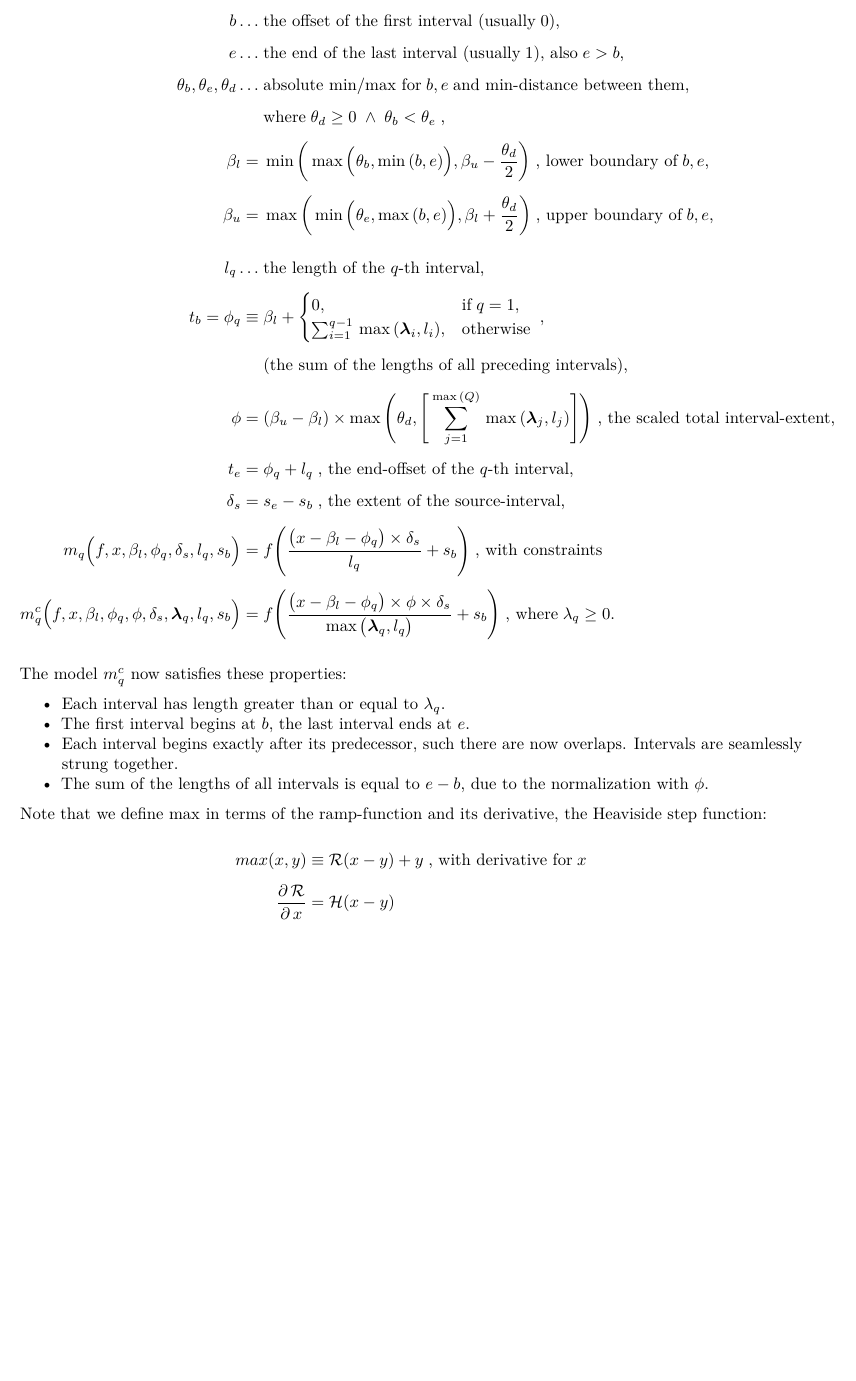
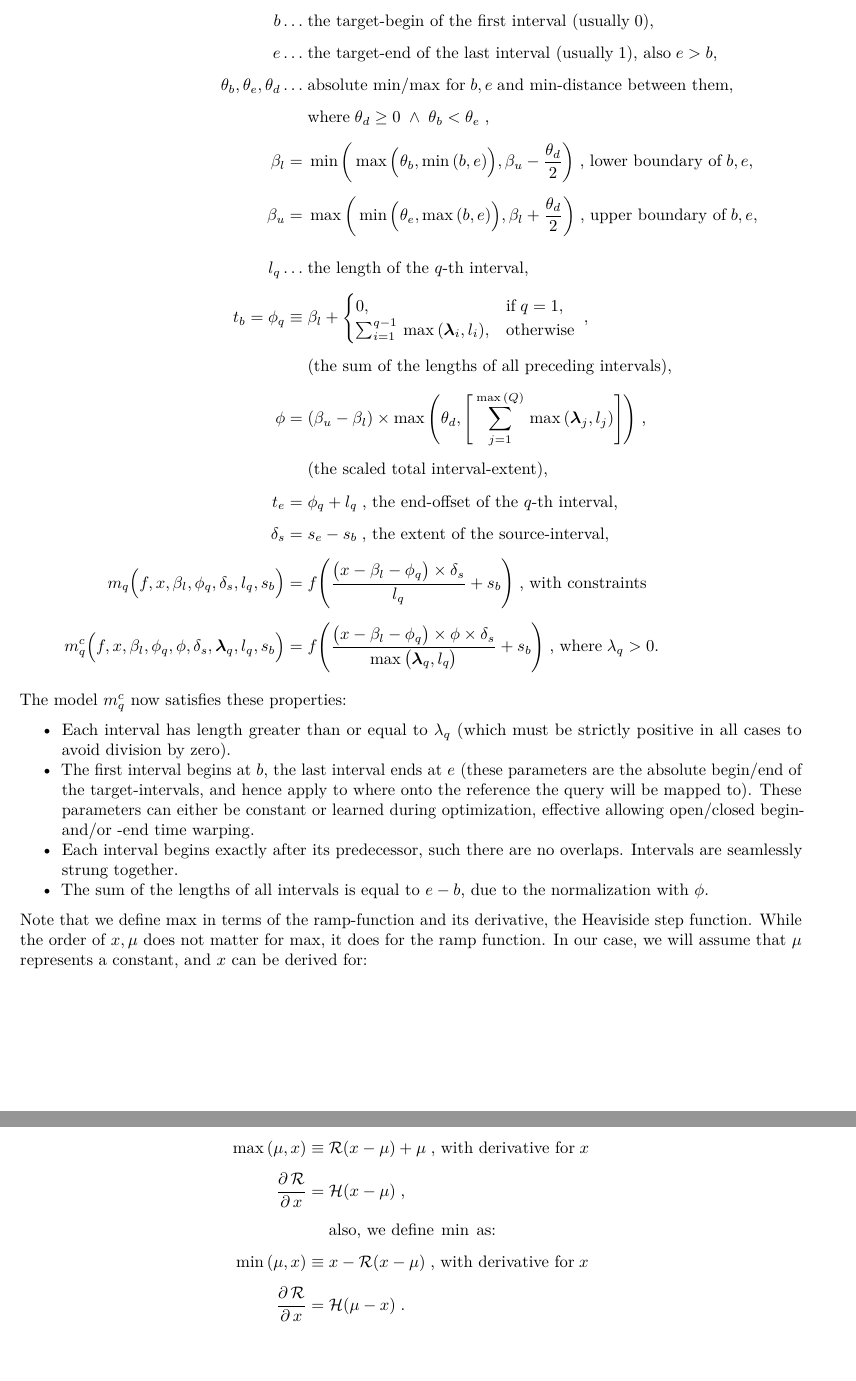
Before and after one commit to MrShoenel/anti-pattern-models, an R Markdown document (notebooks/closed-window-optimization.Rmd): part of page 11 of 11 before the commit and two parts of pages 11 and 12 of 12 after it, the two joined at a grey line, cut so that both start at the same text, the shorter picture padded with empty space. Rendered offline with R 4.5, knitr and Pandoc, then LaTeX, with nearby package versions.

Commit message:
Finish sub-model formulation in closed-window optimization notebook

```diff
--- a/notebooks/closed-window-optimization.Rmd
+++ b/notebooks/closed-window-optimization.Rmd
@@ -213,9 +213,9 @@ First we define the new model _without_ the built-in constraints:
 
 $$
 \begin{aligned}
-  b\dots&\;\text{the offset of the first interval (usually}\;0\text{),}
+  b\dots&\;\text{the target-begin of the first interval (usually}\;0\text{),}
   \\[1ex]
-  e\dots&\;\text{the end of the last interval (usually}\;1\text{), also}\;e>b\text{,}
+  e\dots&\;\text{the target-end of the last interval (usually}\;1\text{), also}\;e>b\text{,}
   \\[1ex]
   \theta_b,\theta_e,\theta_d\dots&\;\text{absolute min/max for}\;b,e\;\text{and min-distance between them,}
   \\[1ex]
@@ -239,3 +240,4 @@ $$
+  &\;\text{(the scaled total interval-extent),}
   \\[1ex]
   t_e=&\;\phi_q+l_q\;\text{, the end-offset of the }q\text{-th interval,}
   \\[1ex]
@@ -243,23 +245,29 @@ $$
   \\[1ex]
   m_q\Big(f,x,\beta_l,\phi_q,\delta_s,l_q,s_b\Big)=&\;f\Bigg(\frac{\big(x-\beta_l-\phi_q\big)\times\delta_s}{l_q}+s_b\Bigg)\;\text{, with constraints}
   \\[1ex]
-  m_q^c\Big(f,x,\beta_l,\phi_q,\phi,\delta_s,\bm{\lambda}_q,l_q,s_b\Big)=&\;f\Bigg(\frac{\big(x-\beta_l-\phi_q\big)\times\phi\times\delta_s}{\max{\big(\bm{\lambda}_q,l_q\big)}}+s_b\Bigg)\;\text{, where}\;\lambda_q\geq 0\text{.}
+  m_q^c\Big(f,x,\beta_l,\phi_q,\phi,\delta_s,\bm{\lambda}_q,l_q,s_b\Big)=&\;f\Bigg(\frac{\big(x-\beta_l-\phi_q\big)\times\phi\times\delta_s}{\max{\big(\bm{\lambda}_q,l_q\big)}}+s_b\Bigg)\;\text{, where}\;\lambda_q> 0\text{.}
 \end{aligned}
 $$
 
 The model $m_q^c$ now satisfies these properties:
 
-* Each interval has length greater than or equal to $\lambda_q$.
-* The first interval begins at $b$, the last interval ends at $e$.
-* Each interval begins exactly after its predecessor, such there are now overlaps. Intervals are seamlessly strung together.
+* Each interval has length greater than or equal to $\lambda_q$ (which must be strictly positive in all cases to avoid division by zero).
+* The first interval begins at $b$, the last interval ends at $e$ (these parameters are the absolute begin/end of the target-intervals, and hence apply to where onto the reference the query will be mapped to). These parameters can either be constant or learned during optimization, effective allowing open/closed begin- and/or -end time warping.
+* Each interval begins exactly after its predecessor, such there are no overlaps. Intervals are seamlessly strung together.
 * The sum of the lengths of all intervals is equal to $e-b$, due to the normalization with $\phi$.
 
-Note that we define $\max$ in terms of the ramp-function and its derivative, the Heaviside step function:
+Note that we define $\max$ in terms of the ramp-function and its derivative, the Heaviside step function. While the order of $x,\mu$ does not matter for $\max$, it does for the ramp function. In our case, we will assume that $\mu$ represents a constant, and $x$ can be derived for:
 
 $$
 \begin{aligned}
-  max(x,y)\equiv&\;\mathcal{R}(x-y)+y\;\text{, with derivative for}\;x
+  \max{(\mu,x)}\equiv&\;\mathcal{R}(x-\mu)+\mu\;\text{, with derivative for}\;x
   \\[1ex]
-  \frac{\partial\,\mathcal{R}}{\partial\,x}=&\;\mathcal{H}(x-y)
+  \frac{\partial\,\mathcal{R}}{\partial\,x}=&\;\mathcal{H}(x-\mu)\;\text{,}
+  \\[1ex]
+  &\;\text{also, we define}\;\min\;\text{as:}
+  \\[1ex]
+  \min{(\mu,x)}\equiv&\;x-\mathcal{R}(x-\mu)\;\text{, with derivative for}\;x
+  \\[1ex]
+  \frac{\partial\,\mathcal{R}}{\partial\,x}=&\;\mathcal{H}(\mu-x)\;\text{.}
 \end{aligned}
 $$
```
Also changed, not shown: notebooks/closed-window-optimization.Rmd (7 more changed lines).
